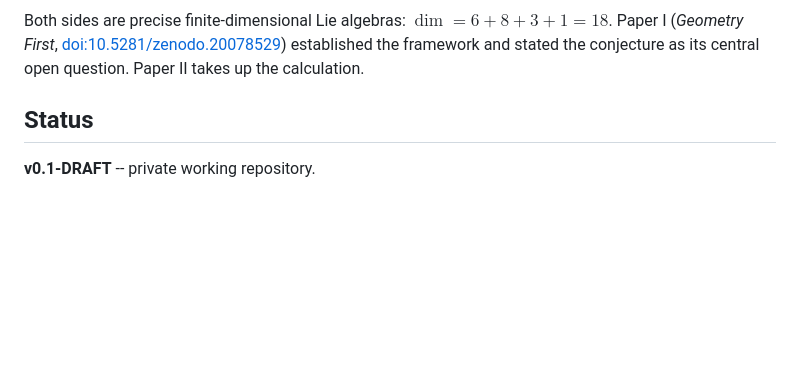
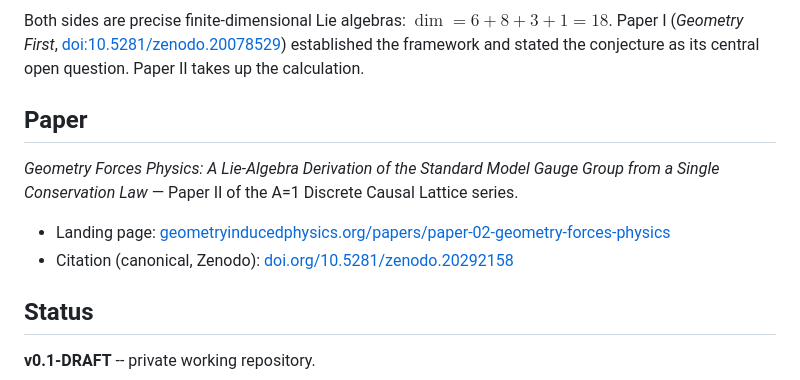
Before and after one commit to JackDMenendez/dcl-paper-02-sm-derivation, a Markdown page: README.md, the part around the change. Rendered like a GitHub page; blank space fills up the shorter version.

Commit message:
Add paper landing-page and Zenodo DOI links to README
Routes repo visitors to the Paper II landing page on
geometryinducedphysics.org and the canonical Zenodo citation,
closing the site -> repo link loop.

Co-Authored-By: Claude Opus 4.8 (1M context) <noreply@anthropic.com>

```diff
--- a/README.md
+++ b/README.md
@@ -17,6 +17,15 @@ $\dim = 6 + 8 + 3 + 1 = 18$. Paper I (*Geometry First*,
 [doi:10.5281/zenodo.20078529](https://doi.org/10.5281/zenodo.20078529))
 established the framework and stated the conjecture as its central
 open question. Paper II takes up the calculation.
+
+## Paper
+
+*Geometry Forces Physics: A Lie-Algebra Derivation of the Standard
+Model Gauge Group from a Single Conservation Law* — Paper II of the
+A=1 Discrete Causal Lattice series.
+
+- Landing page: [geometryinducedphysics.org/papers/paper-02-geometry-forces-physics](https://geometryinducedphysics.org/papers/paper-02-geometry-forces-physics.html)
+- Citation (canonical, Zenodo): [doi.org/10.5281/zenodo.20292158](https://doi.org/10.5281/zenodo.20292158)
 
 ## Status
 
```
